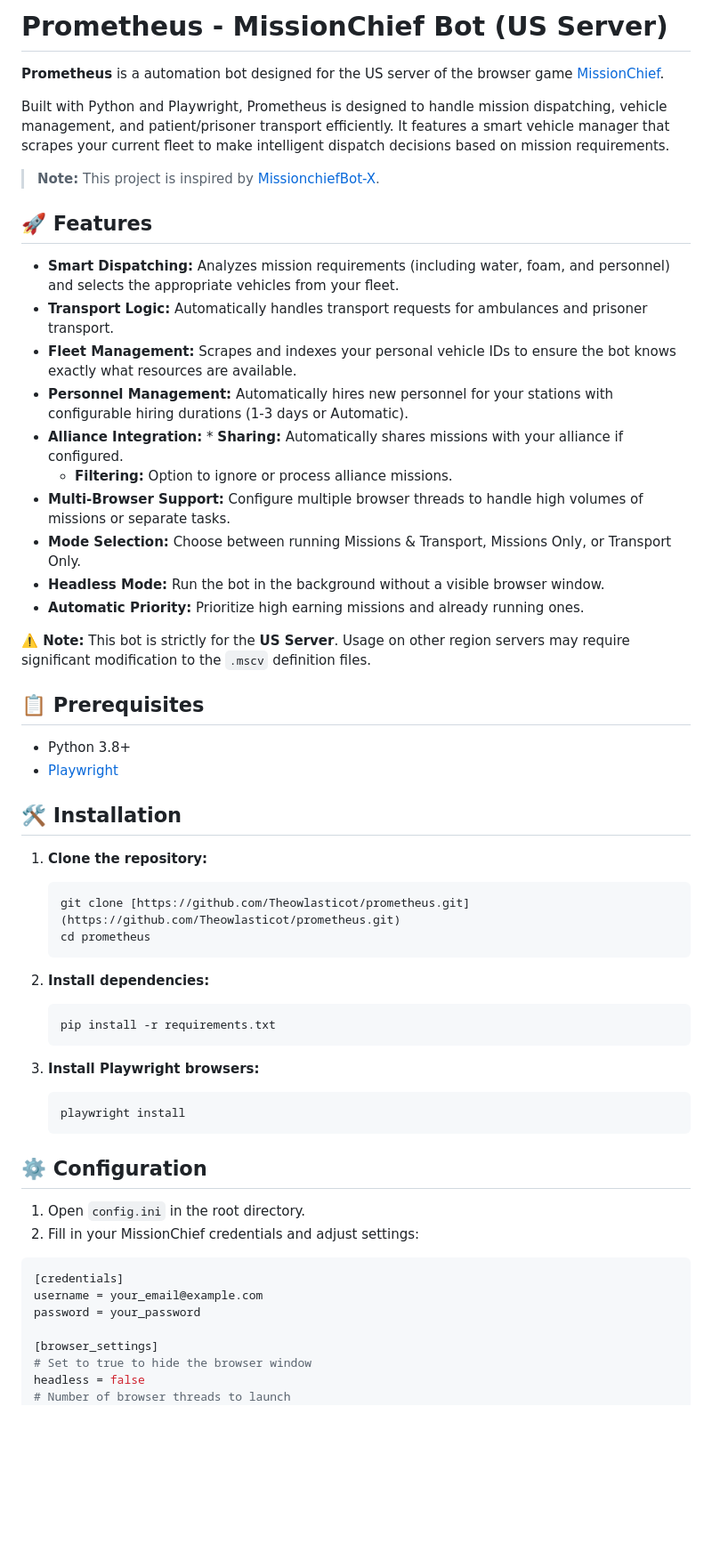
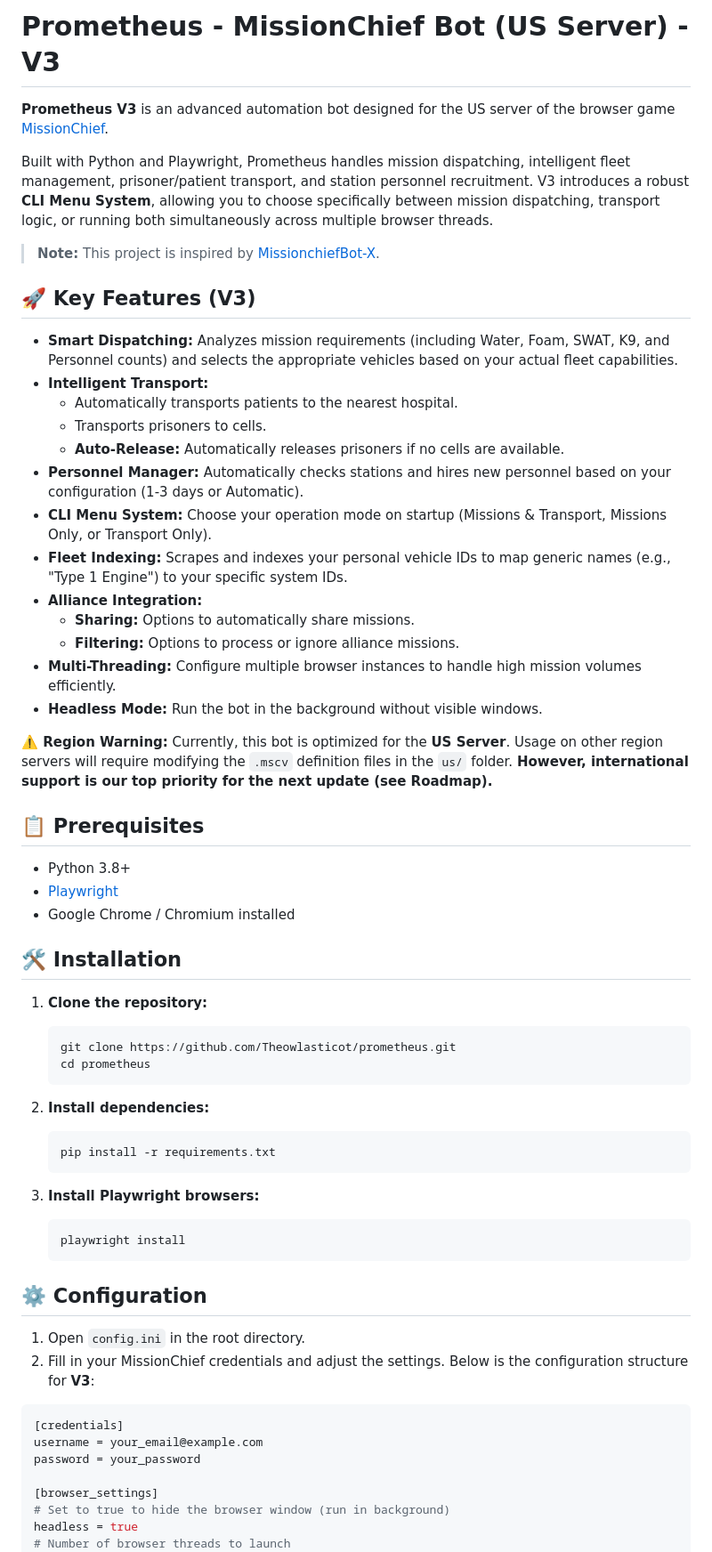
Before and after one commit to Theowlasticot/Prometheus, a Markdown page: README.md, the part around the change printed below. Shown: that part at 89% size. Rendered like a GitHub page; blank space fills up the shorter version.

````diff
--- a/README.md
+++ b/README.md
@@ -1,45 +1,52 @@
-# Prometheus - MissionChief Bot (US Server)
+# Prometheus - MissionChief Bot (US Server) - V3
 
-**Prometheus** is a automation bot designed for the US server of the browser game [MissionChief](https://www.missionchief.com).
+**Prometheus V3** is an advanced automation bot designed for the US server of the browser game [MissionChief](https://www.missionchief.com).
 
-Built with Python and Playwright, Prometheus is designed to handle mission dispatching, vehicle management, and patient/prisoner transport efficiently. It features a smart vehicle manager that scrapes your current fleet to make intelligent dispatch decisions based on mission requirements.
+Built with Python and Playwright, Prometheus handles mission dispatching, intelligent fleet management, prisoner/patient transport, and station personnel recruitment. V3 introduces a robust **CLI Menu System**, allowing you to choose specifically between mission dispatching, transport logic, or running both simultaneously across multiple browser threads.
 
 > **Note:** This project is inspired by [MissionchiefBot-X](https://github.com/NatesHonor/MissionchiefBot-X).
 
-## 🚀 Features
+## 🚀 Key Features (V3)
 
-* **Smart Dispatching:** Analyzes mission requirements (including water, foam, and personnel) and selects the appropriate vehicles from your fleet.
-* **Transport Logic:** Automatically handles transport requests for ambulances and prisoner transport.
-* **Fleet Management:** Scrapes and indexes your personal vehicle IDs to ensure the bot knows exactly what resources are available.
-* **Personnel Management:** Automatically hires new personnel for your stations with configurable hiring durations (1-3 days or Automatic).
-* **Alliance Integration:** * **Sharing:** Automatically shares missions with your alliance if configured.
-    * **Filtering:** Option to ignore or process alliance missions.
-* **Multi-Browser Support:** Configure multiple browser threads to handle high volumes of missions or separate tasks.
-* **Mode Selection:** Choose between running Missions & Transport, Missions Only, or Transport Only.
-* **Headless Mode:** Run the bot in the background without a visible browser window.
-* **Automatic Priority:** Prioritize high earning missions and already running ones.
+  * **Smart Dispatching:** Analyzes mission requirements (including Water, Foam, SWAT, K9, and Personnel counts) and selects the appropriate vehicles based on your actual fleet capabilities.
+  * **Intelligent Transport:**
+      * Automatically transports patients to the nearest hospital.
+      * Transports prisoners to cells.
+      * **Auto-Release:** Automatically releases prisoners if no cells are available.
+  * **Personnel Manager:** Automatically checks stations and hires new personnel based on your configuration (1-3 days or Automatic).
+  * **CLI Menu System:** Choose your operation mode on startup (Missions & Transport, Missions Only, or Transport Only).
+  * **Fleet Indexing:** Scrapes and indexes your personal vehicle IDs to map generic names (e.g., "Type 1 Engine") to your specific system IDs.
+  * **Alliance Integration:**
+      * **Sharing:** Options to automatically share missions.
+      * **Filtering:** Options to process or ignore alliance missions.
+  * **Multi-Threading:** Configure multiple browser instances to handle high mission volumes efficiently.
+  * **Headless Mode:** Run the bot in the background without visible windows.
 
-**⚠️ Note:** This bot is strictly for the **US Server**. Usage on other region servers may require significant modification to the `.mscv` definition files.
+**⚠️ Region Warning:** Currently, this bot is optimized for the **US Server**. Usage on other region servers will require modifying the `.mscv` definition files in the `us/` folder. **However, international support is our top priority for the next update (see Roadmap).**
 
 ## 📋 Prerequisites
 
-* Python 3.8+
-* [Playwright](https://playwright.dev/python/)
+  * Python 3.8+
+  * [Playwright](https://playwright.dev/python/)
+  * Google Chrome / Chromium installed
 
 ## 🛠️ Installation
 
 1.  **Clone the repository:**
+
     ```bash
-    git clone [https://github.com/Theowlasticot/prometheus.git](https://github.com/Theowlasticot/prometheus.git)
+    git clone https://github.com/Theowlasticot/prometheus.git
     cd prometheus
     ```
 
 2.  **Install dependencies:**
+
     ```bash
     pip install -r requirements.txt
     ```
 
 3.  **Install Playwright browsers:**
+
     ```bash
     playwright install
     ```
@@ -47,7 +54,9 @@ Built with Python and Playwright, Prometheus is designed to handle mission dispa
 ## ⚙️ Configuration
 
 1.  Open `config.ini` in the root directory.
-2.  Fill in your MissionChief credentials and adjust settings:
+2.  Fill in your MissionChief credentials and adjust the settings. Below is the configuration structure for **V3**:
+
+<!-- end list -->
 
 ```ini
 [credentials]
@@ -55,7 +64,7 @@ username = your_email@example.com
 password = your_password
 
 [browser_settings]
-# Set to true to hide the browser window
-headless = false
+# Set to true to hide the browser window (run in background)
+headless = true
 # Number of browser threads to launch
 browsers = 2
````
Also changed, not shown: other parts of README.md (+66 -73 lines).
